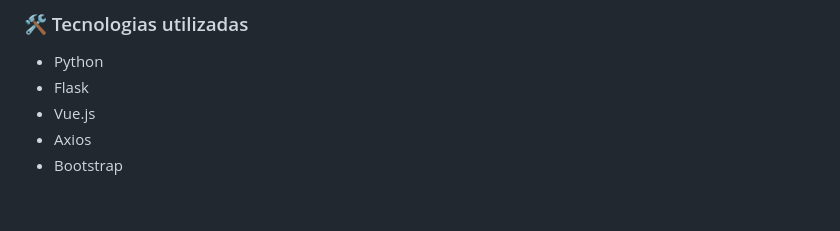
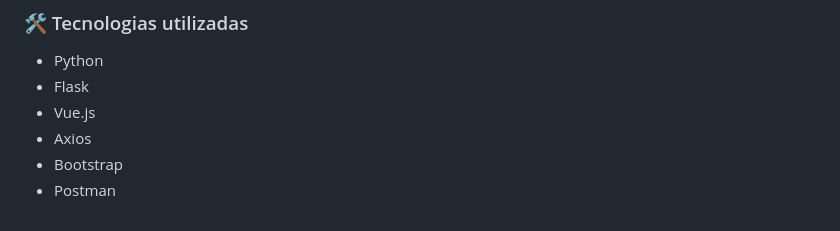
Before and after one commit to guilhermekameoka/teste-de-nivelamento, a Markdown page: README.md, the part around the change. GitHub-like rendering.

Commit message:
feat: Update README.md to include Postman in the technology stack

```diff
--- a/README.md
+++ b/README.md
@@ -350,3 +350,4 @@ python api/server.py
 - Vue.js
 - Axios
 - Bootstrap
+- Postman
```
